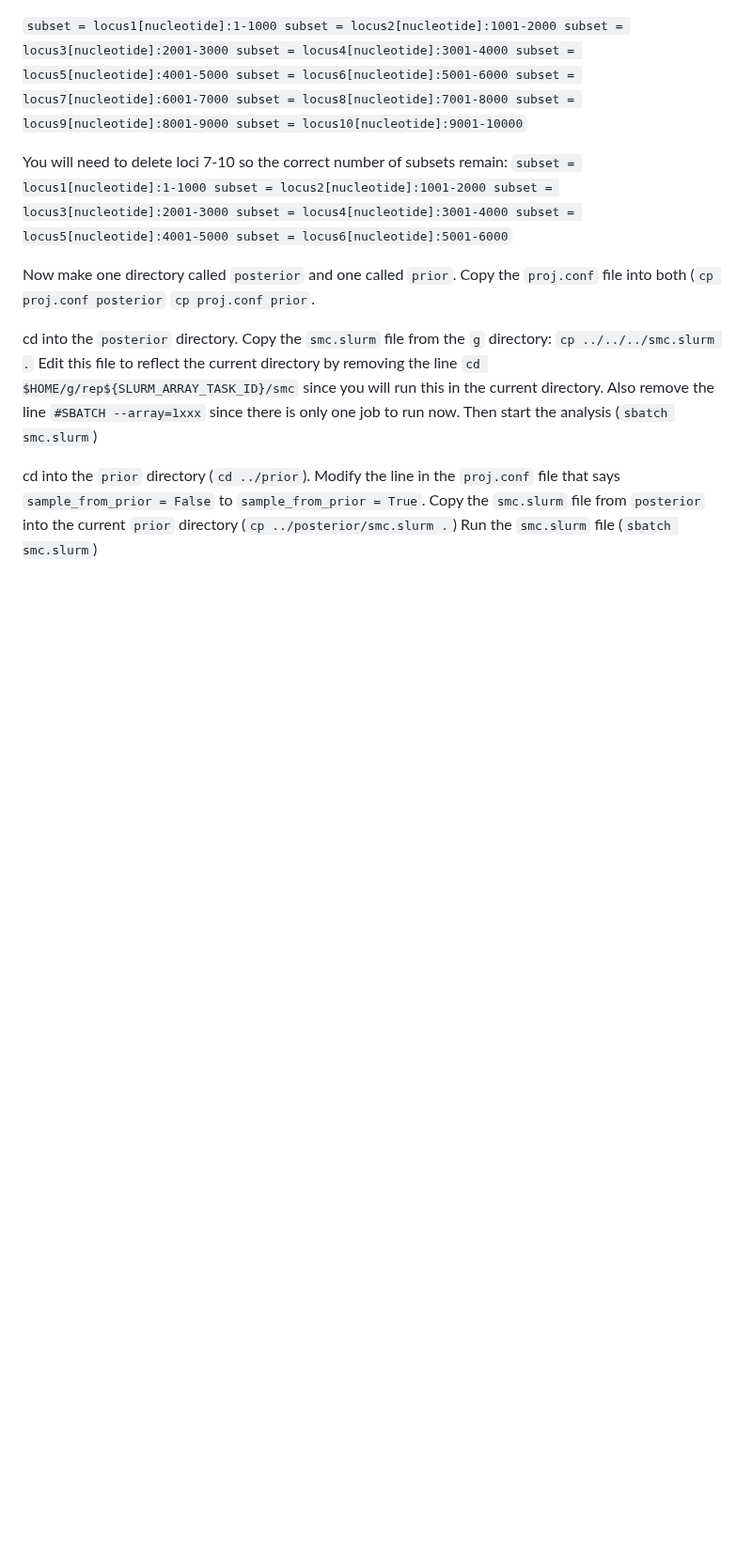
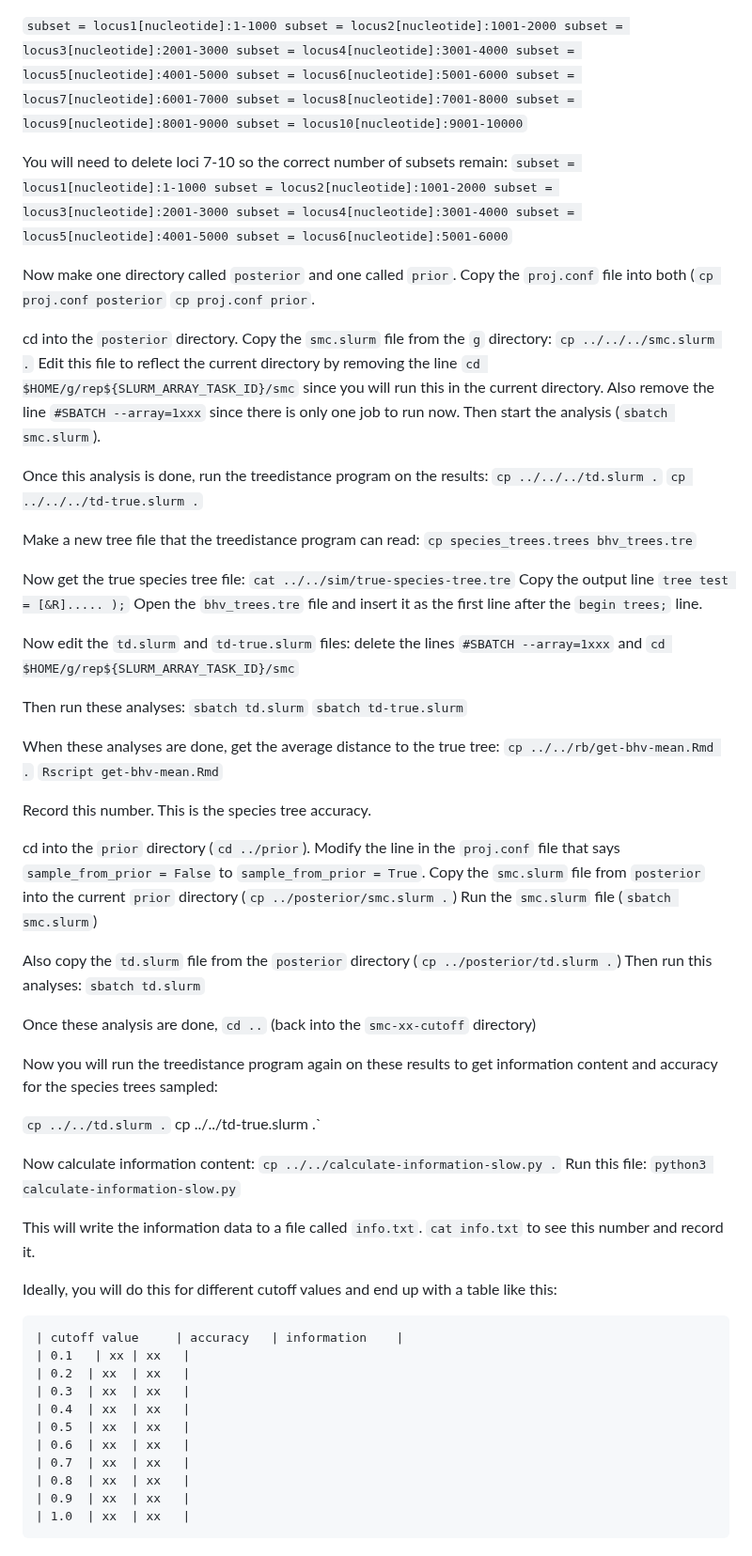
Before and after one commit to plewis/deploy, a Markdown page: JC_instructions.md, the part around the change. Shown at 94% size. Drawn GitHub-style; blank space fills up the shorter version.

```diff
--- a/JC_instructions.md
+++ b/JC_instructions.md
@@ -306,6 +306,62 @@ subset = locus6[nucleotide]:5001-6000`
 
 Now make one directory called `posterior` and one called `prior`. Copy the `proj.conf` file into both (`cp proj.conf posterior` `cp proj.conf prior`.
 
-cd into the `posterior` directory. Copy the `smc.slurm` file from the `g` directory: `cp ../../../smc.slurm .` Edit this file to reflect the current directory by removing the line `cd $HOME/g/rep${SLURM_ARRAY_TASK_ID}/smc` since you will run this in the current directory. Also remove the line `#SBATCH --array=1xxx` since there is only one job to run now. Then start the analysis (`sbatch smc.slurm`)
+cd into the `posterior` directory. Copy the `smc.slurm` file from the `g` directory: `cp ../../../smc.slurm .` Edit this file to reflect the current directory by removing the line `cd $HOME/g/rep${SLURM_ARRAY_TASK_ID}/smc` since you will run this in the current directory. Also remove the line `#SBATCH --array=1xxx` since there is only one job to run now. Then start the analysis (`sbatch smc.slurm`).
+
+Once this analysis is done, run the treedistance program on the results:
+`cp ../../../td.slurm .`
+`cp ../../../td-true.slurm .`
+
+Make a new tree file that the treedistance program can read:
+`cp species_trees.trees bhv_trees.tre`
+
+Now get the true species tree file:
+`cat ../../sim/true-species-tree.tre`
+Copy the output line `tree test = [&R]..... );`
+Open the `bhv_trees.tre` file and insert it as the first line after the `begin trees;` line.
+
+Now edit the `td.slurm` and `td-true.slurm` files:
+delete the lines `#SBATCH --array=1xxx` and `cd $HOME/g/rep${SLURM_ARRAY_TASK_ID}/smc`
+
+Then run these analyses:
+`sbatch td.slurm`
+`sbatch td-true.slurm`
+
+When these analyses are done, get the average distance to the true tree:
+`cp ../../rb/get-bhv-mean.Rmd .`
+`Rscript get-bhv-mean.Rmd`
+
+Record this number. This is the species tree accuracy.
 
 cd into the `prior` directory (`cd ../prior`). Modify the line in the `proj.conf` file that says `sample_from_prior = False` to `sample_from_prior = True`. Copy the `smc.slurm` file from `posterior` into the current `prior` directory (`cp ../posterior/smc.slurm .`) Run the `smc.slurm` file (`sbatch smc.slurm`)
+
+Also copy the `td.slurm` file from the `posterior` directory (`cp ../posterior/td.slurm .`) Then run this analyses:
+`sbatch td.slurm`
+
+Once these analysis are done, `cd ..` (back into the `smc-xx-cutoff` directory)
+
+Now you will run the treedistance program again on these results to get information content and accuracy for the species trees sampled:
+
+`cp ../../td.slurm .`
+cp ../../td-true.slurm .`
+
+Now calculate information content:
+`cp ../../calculate-information-slow.py .`
+Run this file:
+`python3 calculate-information-slow.py`
+
+This will write the information data to a file called `info.txt`. `cat info.txt` to see this number and record it.
+
+Ideally, you will do this for different cutoff values and end up with a table like this:
+
+    | cutoff value     | accuracy   | information    |
+    | 0.1   | xx | xx   |
+    | 0.2  | xx  | xx   |
+	| 0.3  | xx  | xx   |
+	| 0.4  | xx  | xx   |
+	| 0.5  | xx  | xx   |
+	| 0.6  | xx  | xx   |
+	| 0.7  | xx  | xx   |
+	| 0.8  | xx  | xx   |
+	| 0.9  | xx  | xx   |
+	| 1.0  | xx  | xx   |
```
